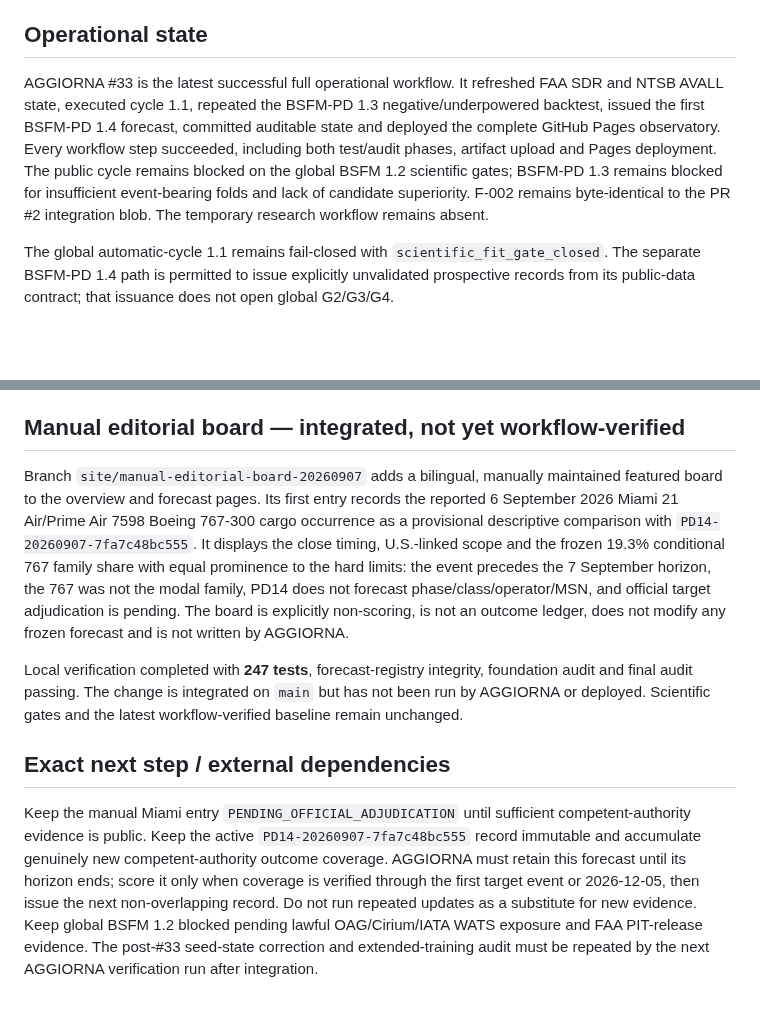
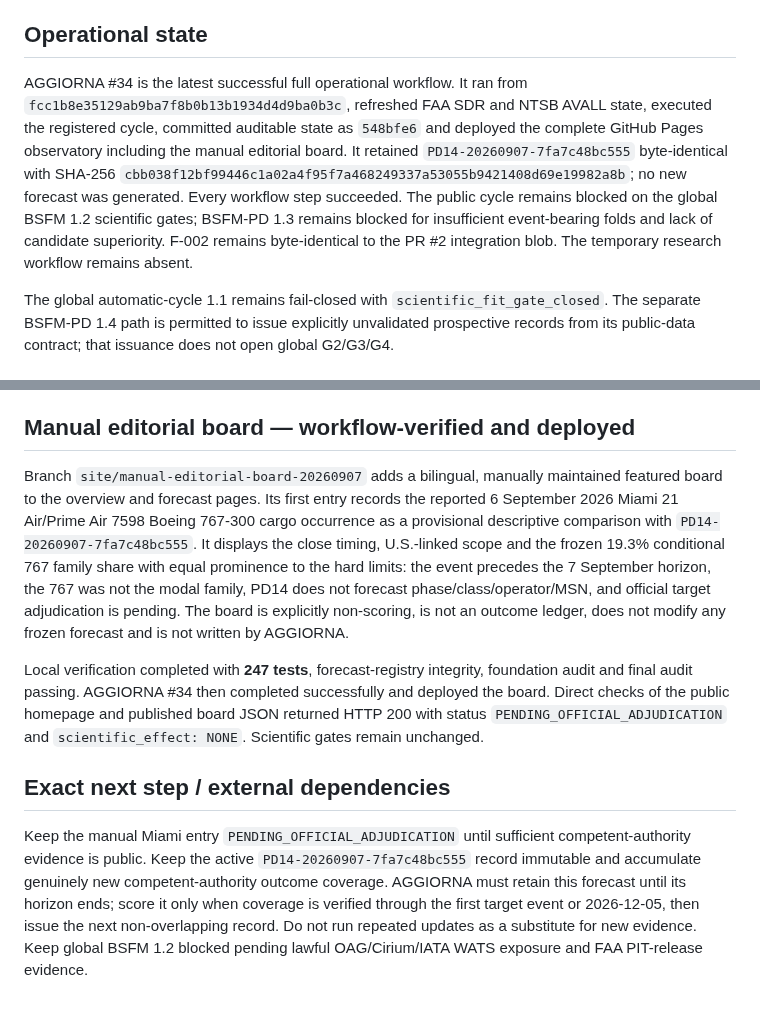
Before and after one commit to rubenpatane/bsfm-forecast-observatory, a Markdown page: docs/PROJECT-STATE.md, 2 parts joined by grey strips. Rendered like a GitHub page; blank space fills up the shorter version.

Commit message:
docs(state): record AGGIORNA 34 deployment

```diff
--- a/docs/PROJECT-STATE.md
+++ b/docs/PROJECT-STATE.md
@@ -110,7 +110,17 @@ negative/underpowered, and absolute probabilities remain disabled. F-002 stayed
 byte-identical.
 
 ## Operational state
-AGGIORNA #33 is the latest successful full operational workflow. It refreshed FAA SDR and NTSB AVALL state, executed cycle 1.1, repeated the BSFM-PD 1.3 negative/underpowered backtest, issued the first BSFM-PD 1.4 forecast, committed auditable state and deployed the complete GitHub Pages observatory. Every workflow step succeeded, including both test/audit phases, artifact upload and Pages deployment. The public cycle remains blocked on the global BSFM 1.2 scientific gates; BSFM-PD 1.3 remains blocked for insufficient event-bearing folds and lack of candidate superiority. F-002 remains byte-identical to the PR #2 integration blob. The temporary research workflow remains absent.
+AGGIORNA #34 is the latest successful full operational workflow. It ran from
+`fcc1b8e35129ab9ba7f8b0b13b1934d4d9ba0b3c`, refreshed FAA SDR and NTSB AVALL
+state, executed the registered cycle, committed auditable state as `548bfe6` and
+deployed the complete GitHub Pages observatory including the manual editorial
+board. It retained `PD14-20260907-7fa7c48bc555` byte-identical with SHA-256
+`cbb038f12bf99446c1a02a4f95f7a468249337a53055b9421408d69e19982a8b`; no new
+forecast was generated. Every workflow step succeeded. The public cycle remains
+blocked on the global BSFM 1.2 scientific gates; BSFM-PD 1.3 remains blocked for
+insufficient event-bearing folds and lack of candidate superiority. F-002
+remains byte-identical to the PR #2 integration blob. The temporary research
+workflow remains absent.
 
 The global automatic-cycle 1.1 remains fail-closed with `scientific_fit_gate_closed`. The separate BSFM-PD 1.4 path is permitted to issue explicitly unvalidated prospective records from its public-data contract; that issuance does not open global G2/G3/G4.
 
@@ -279,7 +289,7 @@ integrity passed, and both foundation and final audits completed while retaining
 the scientific blockers. The temporary workflow was then removed to restore the
 single-workflow repository invariant before integration.
 
-## Manual editorial board — integrated, not yet workflow-verified
+## Manual editorial board — workflow-verified and deployed
 
 Branch `site/manual-editorial-board-20260907` adds a bilingual, manually
 maintained featured board to the overview and forecast pages. Its first entry
@@ -293,9 +303,11 @@ adjudication is pending. The board is explicitly non-scoring, is not an outcome
 ledger, does not modify any frozen forecast and is not written by AGGIORNA.
 
 Local verification completed with **247 tests**, forecast-registry integrity,
-foundation audit and final audit passing. The change is integrated on `main`
-but has not been run by AGGIORNA or deployed. Scientific gates and the latest
-workflow-verified baseline remain unchanged.
+foundation audit and final audit passing. AGGIORNA #34 then completed
+successfully and deployed the board. Direct checks of the public homepage and
+published board JSON returned HTTP 200 with status
+`PENDING_OFFICIAL_ADJUDICATION` and `scientific_effect: NONE`. Scientific gates
+remain unchanged.
 
 ## Exact next step / external dependencies
 Keep the manual Miami entry `PENDING_OFFICIAL_ADJUDICATION` until sufficient
@@ -306,6 +318,4 @@ retain this forecast until its horizon ends; score it only when coverage is
 verified through the first target event or 2026-12-05, then issue the next
 non-overlapping record. Do not run repeated updates as a substitute for new
 evidence. Keep global BSFM 1.2 blocked pending lawful OAG/Cirium/IATA WATS
-exposure and FAA PIT-release evidence. The post-#33 seed-state correction and
-extended-training audit must be repeated by the next AGGIORNA verification run
-after integration.
+exposure and FAA PIT-release evidence.
```
